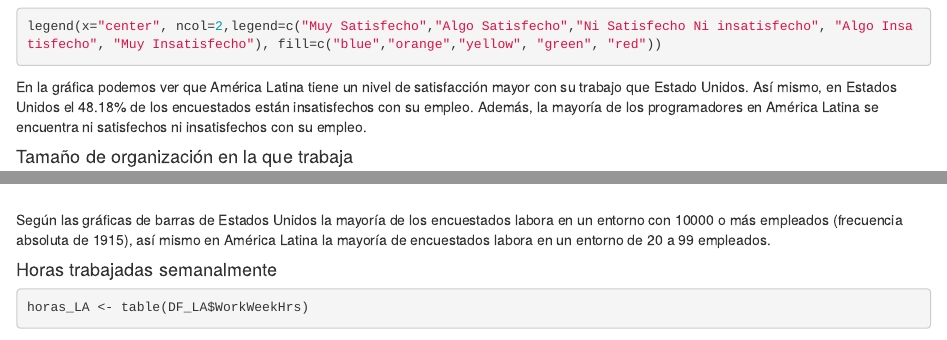
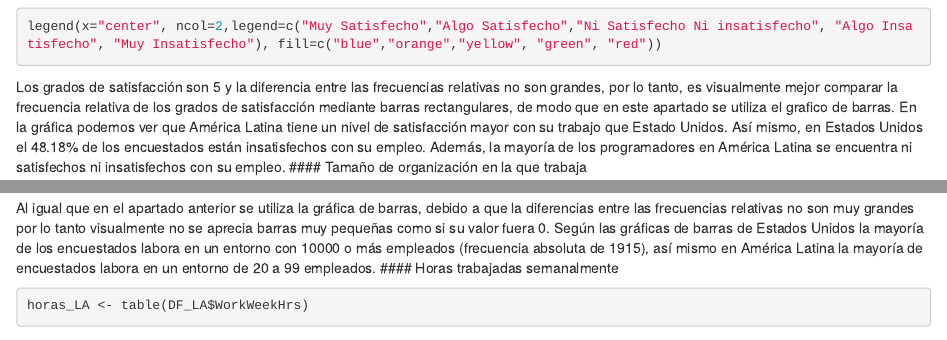
Before and after one commit to lender512/Proyecto_EyP, an R Markdown document (P1/P1.Rmd): the page in a window 1100 px wide, from 13530 px down, and a second part further down, joined at a grey line. Rendered offline with R 4.5, knitr and Pandoc, with nearby package versions; some code elsewhere in the file could not run offline.

Commit message:
Update P1.Rmd

````diff
--- a/P1/P1.Rmd
+++ b/P1/P1.Rmd
@@ -399,8 +399,7 @@ plot.new()
 legend(x="center", ncol=2,legend=c("Muy Satisfecho","Algo Satisfecho","Ni Satisfecho Ni insatisfecho", "Algo Insatisfecho", "Muy Insatisfecho"), fill=c("blue","orange","yellow", "green", "red"))
 ```
 
-En la gráfica podemos ver que América Latina tiene un nivel de satisfacción mayor con su trabajo que Estado Unidos. Así mismo, en Estados Unidos el 48.18% de los encuestados están insatisfechos con su empleo. Además, la mayoría de los programadores en América Latina se encuentra ni satisfechos ni insatisfechos con su empleo.
-
+Los grados de satisfacción son 5 y la diferencia entre las frecuencias relativas no son grandes, por lo tanto, es visualmente mejor comparar la frecuencia relativa de los grados de satisfacción mediante barras rectangulares, de modo que en este apartado se utiliza el grafico de barras. En la gráfica podemos ver que América Latina tiene un nivel de satisfacción mayor con su trabajo que Estado Unidos. Así mismo, en Estados Unidos el 48.18% de los encuestados están insatisfechos con su empleo. Además, la mayoría de los programadores en América Latina se encuentra ni satisfechos ni insatisfechos con su empleo.
 #### Tamaño de organización en la que trabaja
 
 ```{r, comment=NA}
@@ -425,8 +424,7 @@ plot.new()
 legend(x="center", ncol=3,legend=legend_text, fill=color_LA)
 ```
 
-Según las gráficas de barras de Estados Unidos la mayoría de los encuestados labora en un entorno con 10000 o más empleados (frecuencia absoluta de 1915), así mismo en América Latina la mayoría de encuestados labora en un entorno de 20 a 99 empleados.
-
+Al igual que en el apartado anterior se utiliza la gráfica de barras, debido a que la diferencias entre las frecuencias relativas no son muy grandes por lo tanto visualmente no se aprecia barras muy pequeñas como si su valor fuera 0. Según las gráficas de barras de Estados Unidos la mayoría de los encuestados labora en un entorno con 10000 o más empleados (frecuencia absoluta de 1915), así mismo en América Latina la mayoría de encuestados labora en un entorno de 20 a 99 empleados.
 #### Horas trabajadas semanalmente
 
 ```{r, comment=NA}
````
Also changed, not shown: P1/P1.Rmd (2 more changed lines).
